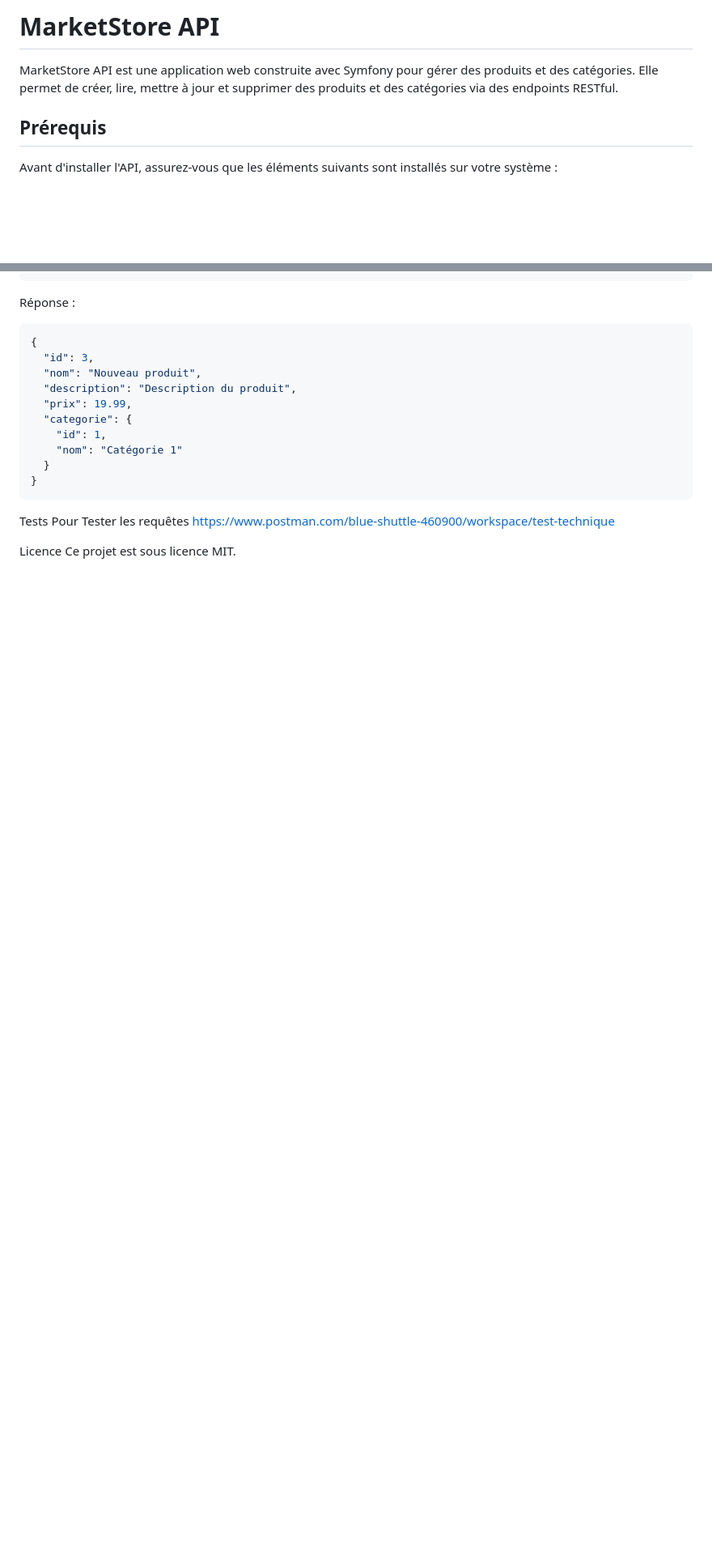
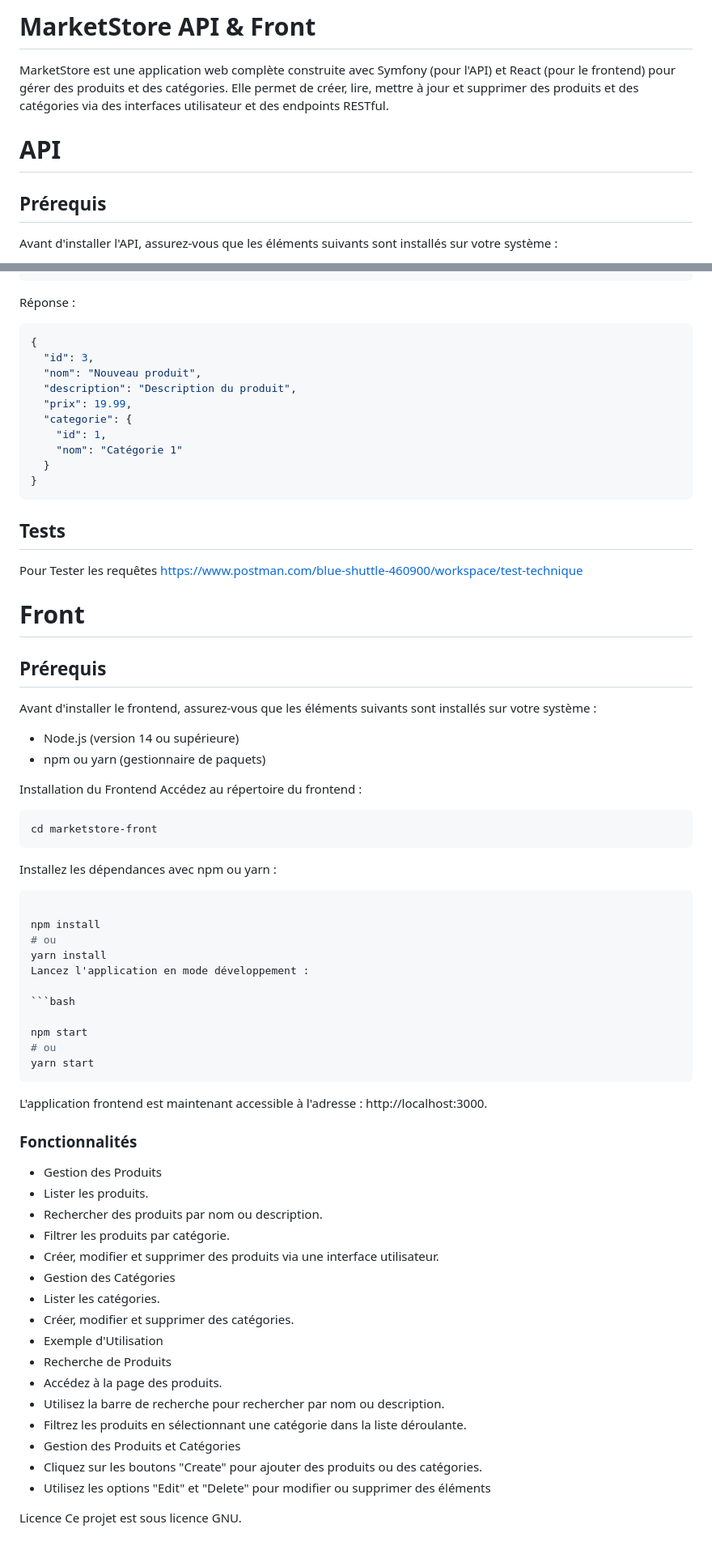
Before and after one commit to TheJoker971/TestTechnique, a Markdown page: README.md, 2 parts joined by grey strips. Shown at 81% size. GitHub-like rendering; blank space fills up the shorter version.

````diff
--- a/README.md
+++ b/README.md
@@ -1,6 +1,9 @@
-# MarketStore API
+# MarketStore API & Front
 
-MarketStore API est une application web construite avec Symfony pour gérer des produits et des catégories. Elle permet de créer, lire, mettre à jour et supprimer des produits et des catégories via des endpoints RESTful.
+MarketStore est une application web complète construite avec Symfony (pour l'API) et React (pour le frontend) pour gérer des produits et des catégories. Elle permet de créer, lire, mettre à jour et supprimer des produits et des catégories via des interfaces utilisateur et des endpoints RESTful.
+
+
+# API
 
 ## Prérequis
 
@@ -137,10 +114,61 @@ Réponse :
 }
 ```
 
-Tests
+## Tests
 Pour Tester les requêtes
 https://www.postman.com/blue-shuttle-460900/workspace/test-technique
 
 
+# Front
+
+## Prérequis
+Avant d'installer le frontend, assurez-vous que les éléments suivants sont installés sur votre système :
+
+* Node.js (version 14 ou supérieure)
+* npm ou yarn (gestionnaire de paquets)
+
+Installation du Frontend
+Accédez au répertoire du frontend :
+
+```bash
+cd marketstore-front
+```
+Installez les dépendances avec npm ou yarn :
+
+```bash
+
+npm install
+# ou
+yarn install
+Lancez l'application en mode développement :
+
+```bash
+
+npm start
+# ou
+yarn start
+```
+
+L'application frontend est maintenant accessible à l'adresse : http://localhost:3000.
+
+### Fonctionnalités
+
+* Gestion des Produits
+* Lister les produits.
+* Rechercher des produits par nom ou description.
+* Filtrer les produits par catégorie.
+* Créer, modifier et supprimer des produits via une interface utilisateur.
+* Gestion des Catégories
+* Lister les catégories.
+* Créer, modifier et supprimer des catégories.
+* Exemple d'Utilisation
+* Recherche de Produits
+* Accédez à la page des produits.
+* Utilisez la barre de recherche pour rechercher par nom ou description.
+* Filtrez les produits en sélectionnant une catégorie dans la liste déroulante.
+* Gestion des Produits et Catégories
+* Cliquez sur les boutons "Create" pour ajouter des produits ou des catégories.
+* Utilisez les options "Edit" et "Delete" pour modifier ou supprimer des éléments
+
 Licence
-Ce projet est sous licence MIT.
+Ce projet est sous licence GNU.
````
Also changed, not shown: other parts of README.md (+1 -27 lines).
